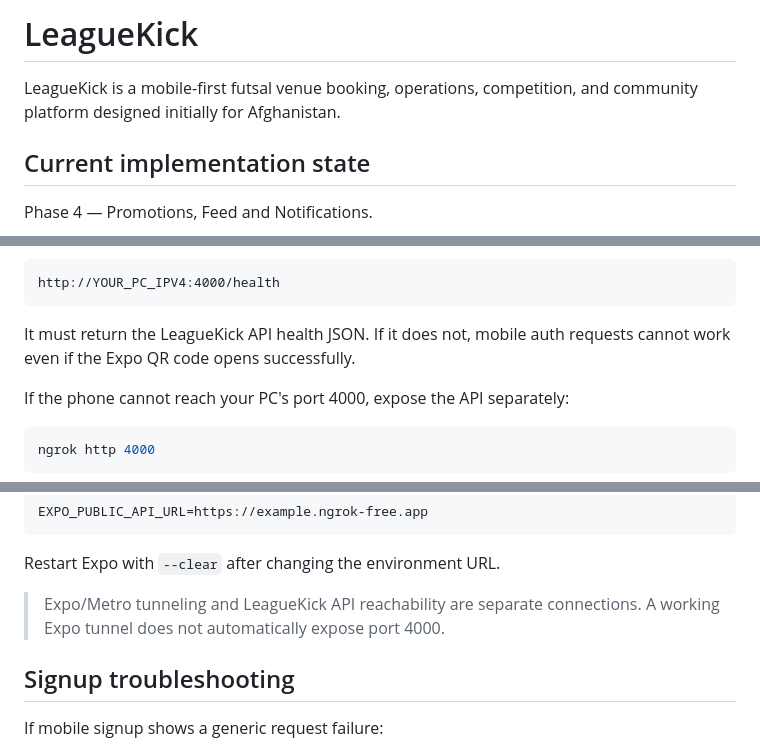
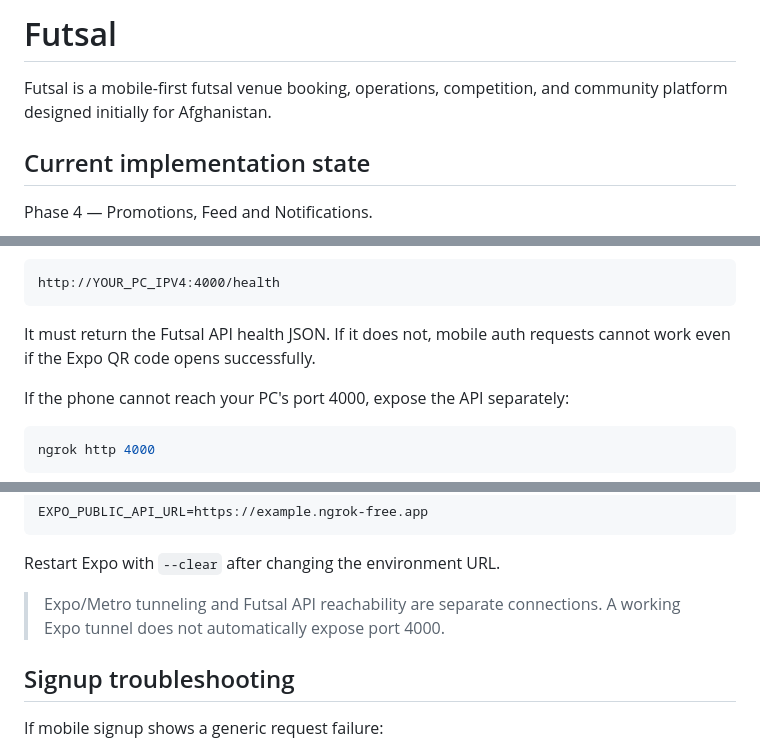
Before and after one commit to Alisina137/futsal, a Markdown page: README.md, 3 parts joined by grey strips. Drawn GitHub-style.

Commit message:
chore: rename user-facing product to Futsal

````diff
--- a/README.md
+++ b/README.md
@@ -1,6 +1,6 @@
-# LeagueKick
+# Futsal
 
-LeagueKick is a mobile-first futsal venue booking, operations, competition, and community platform designed initially for Afghanistan.
+Futsal is a mobile-first futsal venue booking, operations, competition, and community platform designed initially for Afghanistan.
 
 ## Current implementation state
 
@@ -138,7 +138,7 @@ Before testing login/signup, open this in the phone browser:
 http://YOUR_PC_IPV4:4000/health
 ```
 
-It must return the LeagueKick API health JSON. If it does not, mobile auth requests cannot work even if the Expo QR code opens successfully.
+It must return the Futsal API health JSON. If it does not, mobile auth requests cannot work even if the Expo QR code opens successfully.
 
 If the phone cannot reach your PC's port 4000, expose the API separately:
 
@@ -160,7 +160,7 @@ EXPO_PUBLIC_API_URL=https://example.ngrok-free.app
 
 Restart Expo with `--clear` after changing the environment URL.
 
-> Expo/Metro tunneling and LeagueKick API reachability are separate connections. A working Expo tunnel does not automatically expose port 4000.
+> Expo/Metro tunneling and Futsal API reachability are separate connections. A working Expo tunnel does not automatically expose port 4000.
 
 ## Signup troubleshooting
 
````
